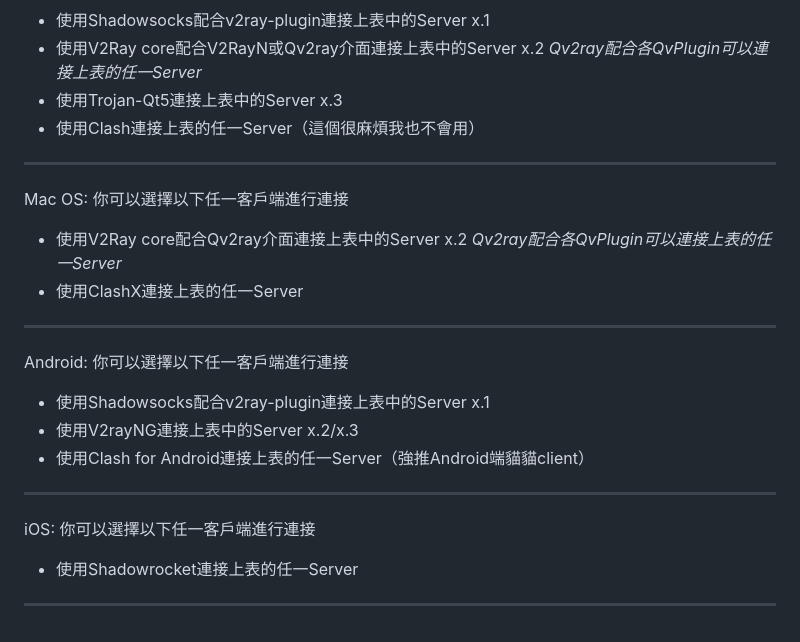
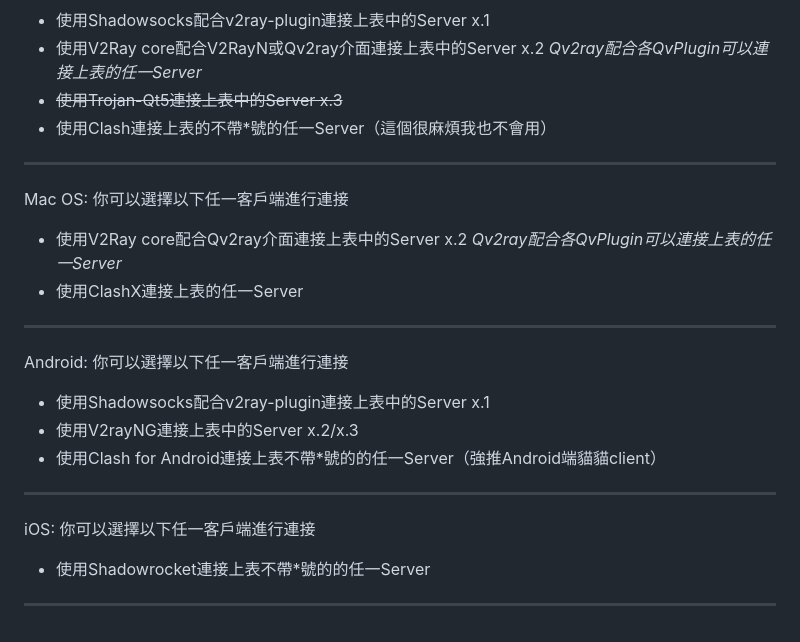
Before and after one commit to chiioi/DeepDarkPig.github.io, a Markdown page: index.md, the part around the change printed below. Rendered like a GitHub page.

```diff
--- a/index.md
+++ b/index.md
@@ -24,8 +24,8 @@ Windows:
 - 使用Shadowsocks配合v2ray-plugin連接上表中的Server x.1
 - 使用V2Ray core配合V2RayN或Qv2ray介面連接上表中的Server x.2
 	*Qv2ray配合各QvPlugin可以連接上表的任一Server*
-- 使用Trojan-Qt5連接上表中的Server x.3
-- 使用Clash連接上表的任一Server（這個很麻煩我也不會用）
+- <strike>使用Trojan-Qt5連接上表中的Server x.3</strike>
+- 使用Clash連接上表的不帶*號的任一Server（這個很麻煩我也不會用）
 
 ---
 
@@ -41,12 +41,12 @@ Android:
 你可以選擇以下任一客戶端進行連接
 - 使用Shadowsocks配合v2ray-plugin連接上表中的Server x.1
 - 使用V2rayNG連接上表中的Server x.2/x.3
-- 使用Clash for Android連接上表的任一Server（強推Android端貓貓client）
+- 使用Clash for Android連接上表不帶*號的的任一Server（強推Android端貓貓client）
 
 ---
 
 iOS:
 你可以選擇以下任一客戶端進行連接
-- 使用Shadowrocket連接上表的任一Server
+- 使用Shadowrocket連接上表不帶*號的的任一Server
 
 ---
```
Also changed, not shown: other parts of index.md (+1 -1 lines).
